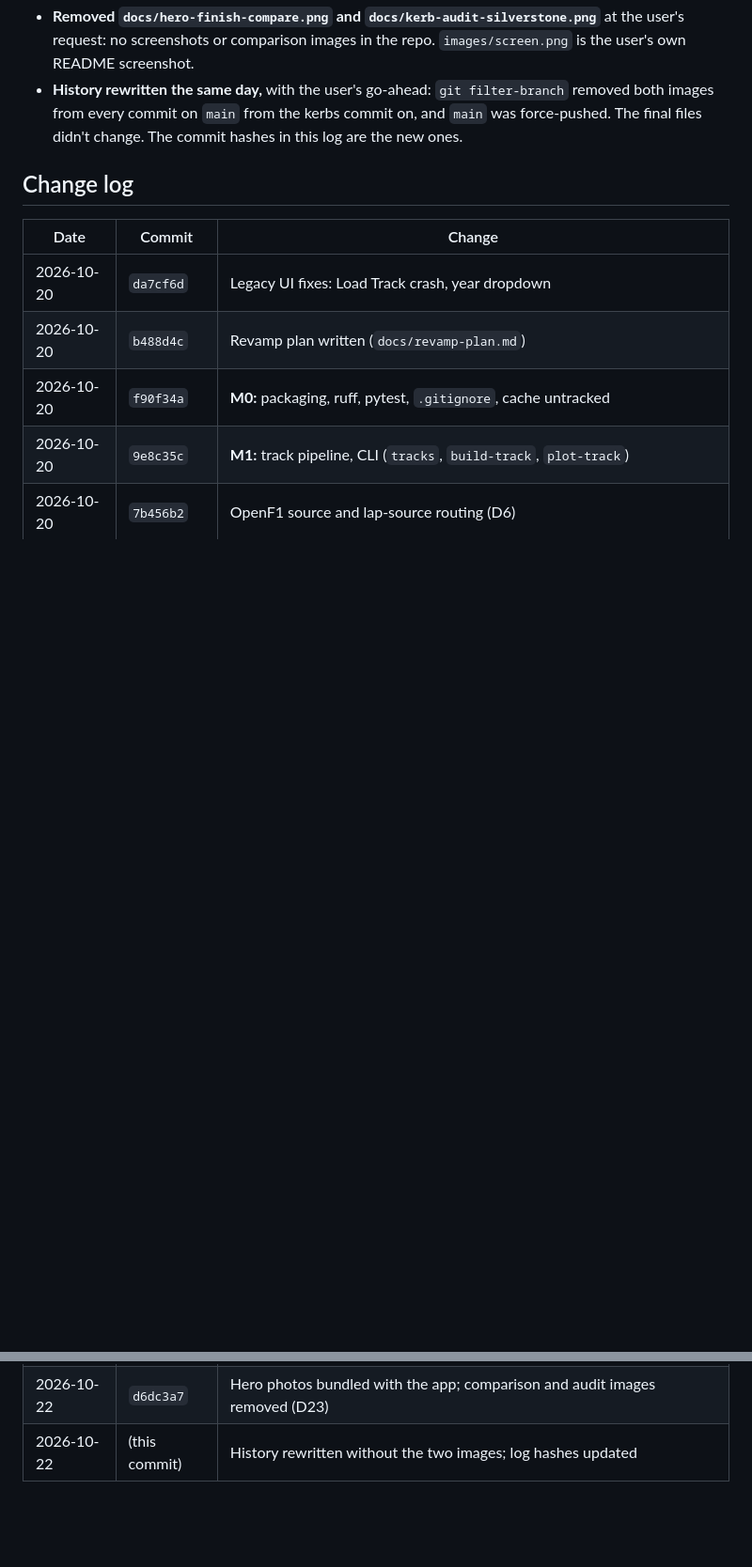
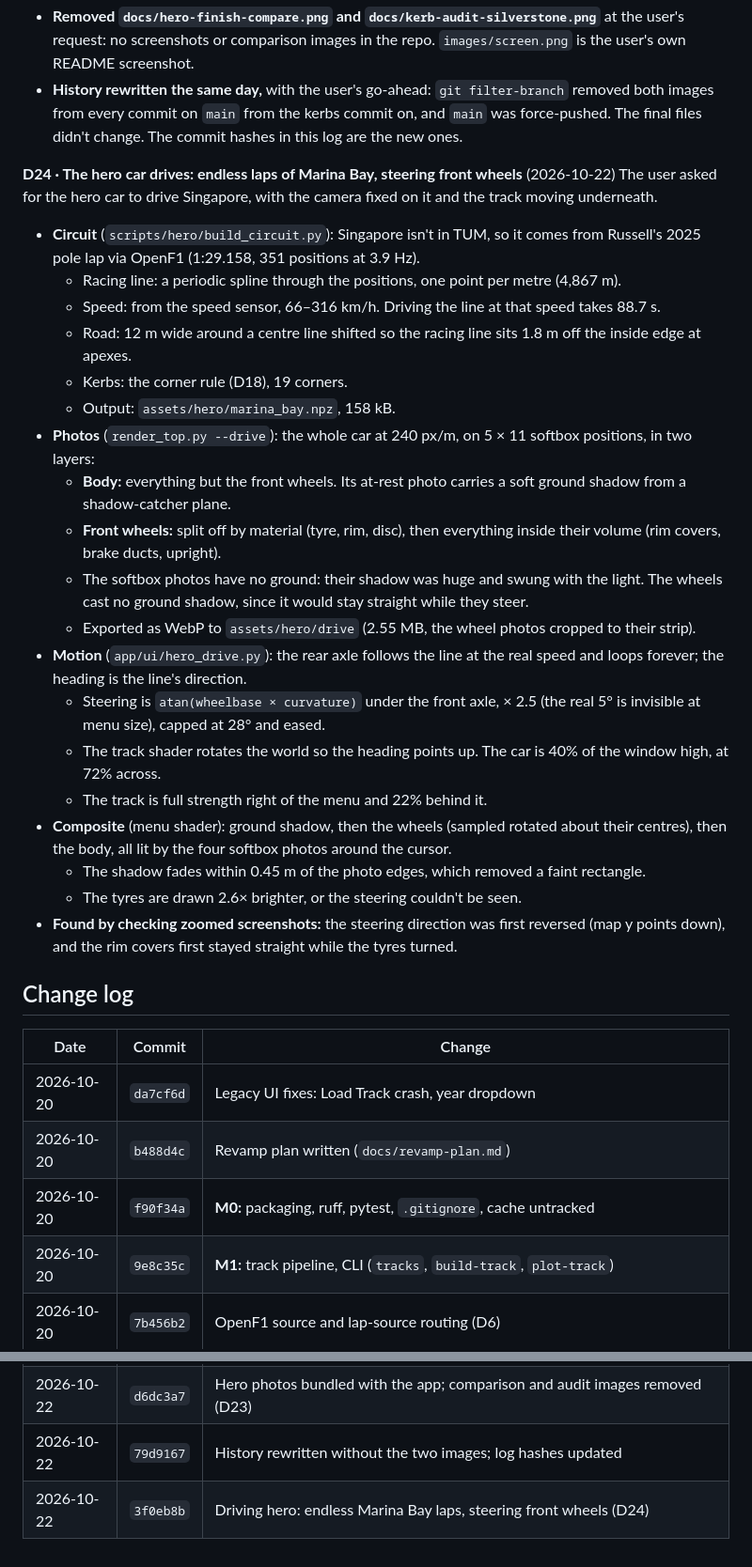
Before and after one commit to rrahulnanduri/f1-ml-simulation, a Markdown page: docs/PROJECT_LOG.md, 2 parts joined by grey strips. Shown at 94% size. GitHub-like rendering; blank space fills up the shorter version.

Commit message:
Project log: D24 driving hero and current state
Co-Authored-By: Claude Opus 5.5 <noreply@anthropic.com>

```diff
--- a/docs/PROJECT_LOG.md
+++ b/docs/PROJECT_LOG.md
@@ -375,6 +378,41 @@ The user wanted the Blender render permanently in the app, not only on this mach
   force-pushed. The final files didn't change. The commit hashes in this log are the new
   ones.
 
+**D24 · The hero car drives: endless laps of Marina Bay, steering front wheels** (2026-10-22)
+The user asked for the hero car to drive Singapore, with the camera fixed on it and the
+track moving underneath.
+- **Circuit** (`scripts/hero/build_circuit.py`): Singapore isn't in TUM, so it comes from
+  Russell's 2025 pole lap via OpenF1 (1:29.158, 351 positions at 3.9 Hz).
+  - Racing line: a periodic spline through the positions, one point per metre (4,867 m).
+  - Speed: from the speed sensor, 66–316 km/h. Driving the line at that speed takes 88.7 s.
+  - Road: 12 m wide around a centre line shifted so the racing line sits 1.8 m off the
+    inside edge at apexes.
+  - Kerbs: the corner rule (D18), 19 corners.
+  - Output: `assets/hero/marina_bay.npz`, 158 kB.
+- **Photos** (`render_top.py --drive`): the whole car at 240 px/m, on 5 × 11 softbox
+  positions, in two layers:
+  - **Body:** everything but the front wheels. Its at-rest photo carries a soft ground
+    shadow from a shadow-catcher plane.
+  - **Front wheels:** split off by material (tyre, rim, disc), then everything inside their
+    volume (rim covers, brake ducts, upright).
+  - The softbox photos have no ground: their shadow was huge and swung with the light. The
+    wheels cast no ground shadow, since it would stay straight while they steer.
+  - Exported as WebP to `assets/hero/drive` (2.55 MB, the wheel photos cropped to their
+    strip).
+- **Motion** (`app/ui/hero_drive.py`): the rear axle follows the line at the real speed and
+  loops forever; the heading is the line's direction.
+  - Steering is `atan(wheelbase × curvature)` under the front axle, × 2.5 (the real 5° is
+    invisible at menu size), capped at 28° and eased.
+  - The track shader rotates the world so the heading points up. The car is 40% of the
+    window high, at 72% across.
+  - The track is full strength right of the menu and 22% behind it.
+- **Composite** (menu shader): ground shadow, then the wheels (sampled rotated about their
+  centres), then the body, all lit by the four softbox photos around the cursor.
+  - The shadow fades within 0.45 m of the photo edges, which removed a faint rectangle.
+  - The tyres are drawn 2.6× brighter, or the steering couldn't be seen.
+- **Found by checking zoomed screenshots:** the steering direction was first reversed (map y
+  points down), and the rim covers first stayed straight while the tyres turned.
+
 ## Change log
 
 | Date | Commit | Change |
@@ -403,4 +441,5 @@ The user wanted the Blender render permanently in the app, not only on this mach
 | 2026-10-22 | `6666cd2` | Fix: window restored off-screen after being minimised |
 | 2026-10-22 | `0986f22` | Project log brought up to date; finish comparison image |
 | 2026-10-22 | `d6dc3a7` | Hero photos bundled with the app; comparison and audit images removed (D23) |
-| 2026-10-22 | (this commit) | History rewritten without the two images; log hashes updated |
+| 2026-10-22 | `79d9167` | History rewritten without the two images; log hashes updated |
+| 2026-10-22 | `3f0eb8b` | Driving hero: endless Marina Bay laps, steering front wheels (D24) |
```
Also changed, not shown: other parts of docs/PROJECT_LOG.md (+8 -5 lines).
